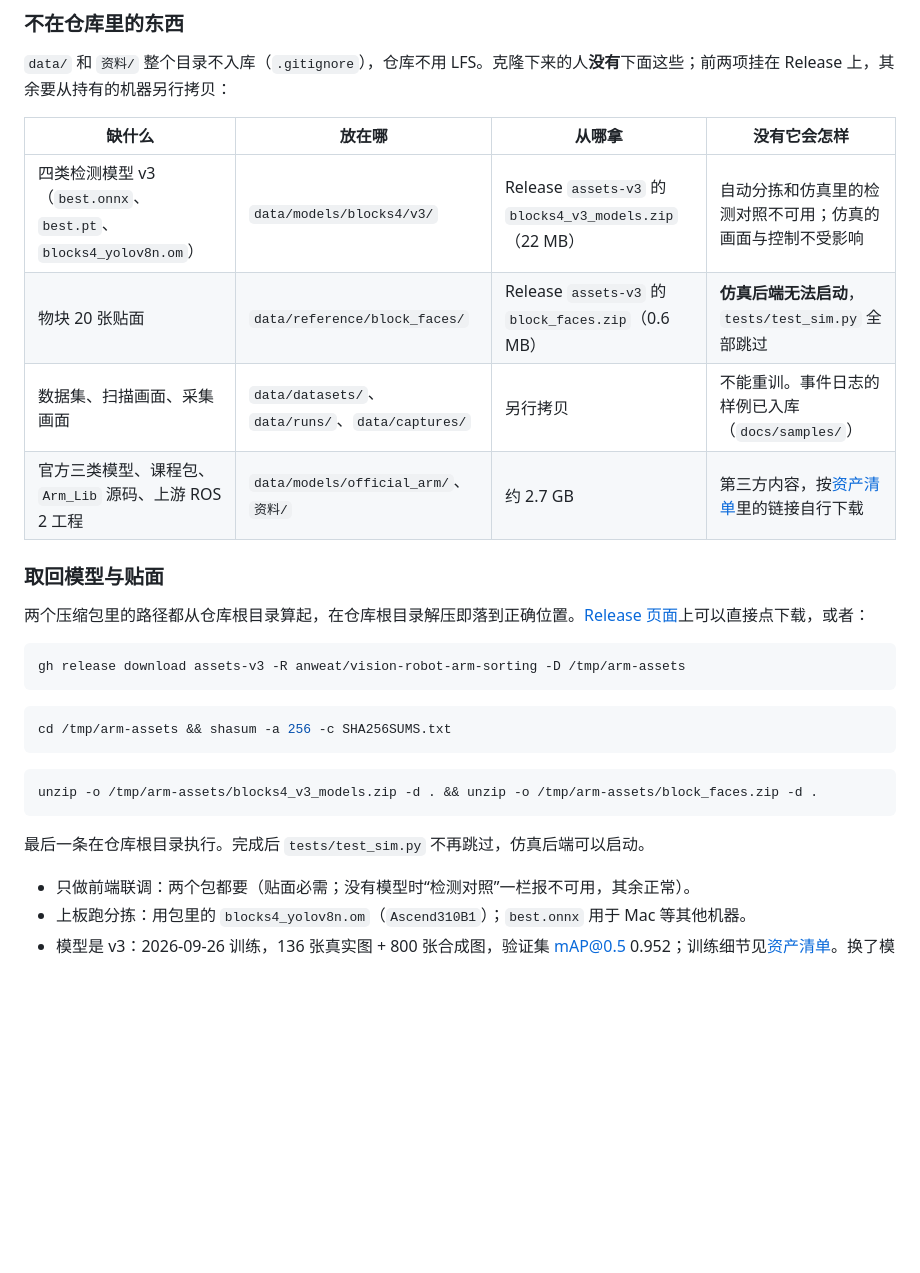
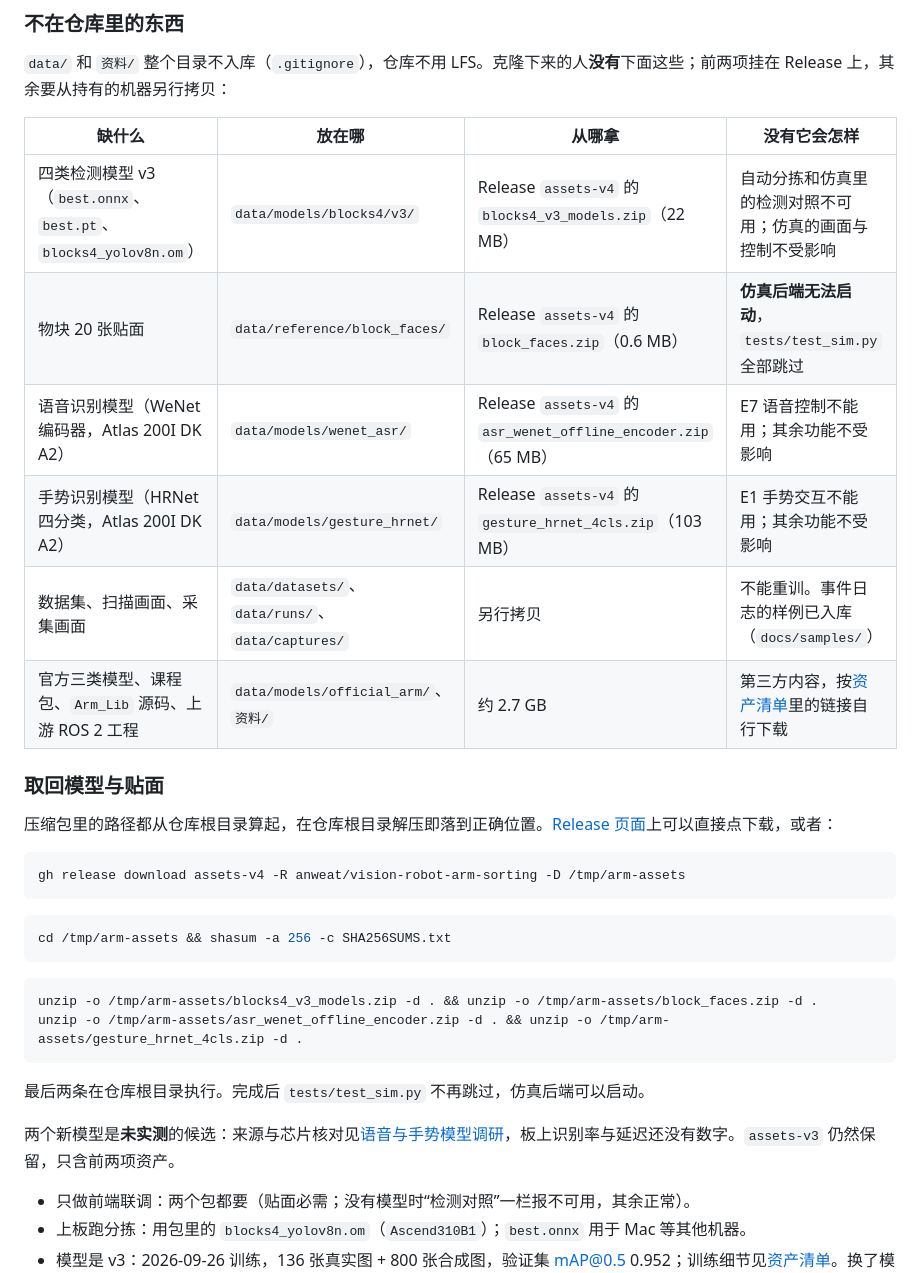
Before and after one commit to Yu-717/vision-robot-arm-sorting, a Markdown page: README.md, the part around the change. Drawn GitHub-style; blank space fills up the shorter version.

Commit message:
新增 Release assets-v4：语音与手势模型并入运行资产
把 E7 语音与 E1 手势的 OM 模型放进与检测模型同一套取回流程，克隆后一条
gh release download 就能拿到全部运行资产。

assets-v4 含四项：原 assets-v3 的 blocks4_v3_models.zip 与 block_faces.zip（校验值不变，
从旧发布页下载后逐一核对过）、新增 asr_wenet_offline_encoder.zip 与 gesture_hrnet_4cls.zip。
旧包 assets-v3 保留不覆盖，只是不再是最新。

README 的取回清单与命令改指 assets-v4，并注明两个新模型是未实测候选；
资产清单补一节记录两个包的落位与状态。

````diff
--- a/README.md
+++ b/README.md
@@ -44,17 +44,19 @@
 
 | 缺什么 | 放在哪 | 从哪拿 | 没有它会怎样 |
 |---|---|---|---|
-| 四类检测模型 v3（`best.onnx`、`best.pt`、`blocks4_yolov8n.om`） | `data/models/blocks4/v3/` | Release `assets-v3` 的 `blocks4_v3_models.zip`（22 MB） | 自动分拣和仿真里的检测对照不可用；仿真的画面与控制不受影响 |
-| 物块 20 张贴面 | `data/reference/block_faces/` | Release `assets-v3` 的 `block_faces.zip`（0.6 MB） | **仿真后端无法启动**，`tests/test_sim.py` 全部跳过 |
+| 四类检测模型 v3（`best.onnx`、`best.pt`、`blocks4_yolov8n.om`） | `data/models/blocks4/v3/` | Release `assets-v4` 的 `blocks4_v3_models.zip`（22 MB） | 自动分拣和仿真里的检测对照不可用；仿真的画面与控制不受影响 |
+| 物块 20 张贴面 | `data/reference/block_faces/` | Release `assets-v4` 的 `block_faces.zip`（0.6 MB） | **仿真后端无法启动**，`tests/test_sim.py` 全部跳过 |
+| 语音识别模型（WeNet 编码器，Atlas 200I DK A2） | `data/models/wenet_asr/` | Release `assets-v4` 的 `asr_wenet_offline_encoder.zip`（65 MB） | E7 语音控制不能用；其余功能不受影响 |
+| 手势识别模型（HRNet 四分类，Atlas 200I DK A2） | `data/models/gesture_hrnet/` | Release `assets-v4` 的 `gesture_hrnet_4cls.zip`（103 MB） | E1 手势交互不能用；其余功能不受影响 |
 | 数据集、扫描画面、采集画面 | `data/datasets/`、`data/runs/`、`data/captures/` | 另行拷贝 | 不能重训。事件日志的样例已入库（`docs/samples/`） |
 | 官方三类模型、课程包、`Arm_Lib` 源码、上游 ROS 2 工程 | `data/models/official_arm/`、`资料/` | 约 2.7 GB | 第三方内容，按[资产清单](docs/atlas-200i-dk-a2/09-资产清单.md)里的链接自行下载 |
 
 ### 取回模型与贴面
 
-两个压缩包里的路径都从仓库根目录算起，在仓库根目录解压即落到正确位置。[Release 页面](https://github.com/anweat/vision-robot-arm-sorting/releases/tag/assets-v3)上可以直接点下载，或者：
+压缩包里的路径都从仓库根目录算起，在仓库根目录解压即落到正确位置。[Release 页面](https://github.com/anweat/vision-robot-arm-sorting/releases/tag/assets-v4)上可以直接点下载，或者：
 
 ```sh
-gh release download assets-v3 -R anweat/vision-robot-arm-sorting -D /tmp/arm-assets
+gh release download assets-v4 -R anweat/vision-robot-arm-sorting -D /tmp/arm-assets
 ```
 
 ```sh
@@ -63,9 +65,12 @@ cd /tmp/arm-assets && shasum -a 256 -c SHA256SUMS.txt
 
 ```sh
 unzip -o /tmp/arm-assets/blocks4_v3_models.zip -d . && unzip -o /tmp/arm-assets/block_faces.zip -d .
+unzip -o /tmp/arm-assets/asr_wenet_offline_encoder.zip -d . && unzip -o /tmp/arm-assets/gesture_hrnet_4cls.zip -d .
 ```
 
-最后一条在仓库根目录执行。完成后 `tests/test_sim.py` 不再跳过，仿真后端可以启动。
+最后两条在仓库根目录执行。完成后 `tests/test_sim.py` 不再跳过，仿真后端可以启动。
+
+两个新模型是**未实测**的候选：来源与芯片核对见[语音与手势模型调研](docs/atlas-200i-dk-a2/19-语音与手势模型调研.md)，板上识别率与延迟还没有数字。`assets-v3` 仍然保留，只含前两项资产。
 
 - 只做前端联调：两个包都要（贴面必需；没有模型时“检测对照”一栏报不可用，其余正常）。
 - 上板跑分拣：用包里的 `blocks4_yolov8n.om`（`Ascend310B1`）；`best.onnx` 用于 Mac 等其他机器。
````
Also changed, not shown: docs/atlas-200i-dk-a2/09-资产清单.md (+9 -0 lines).
